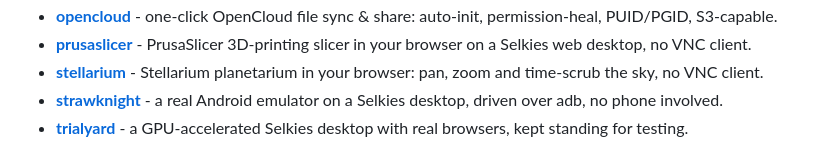
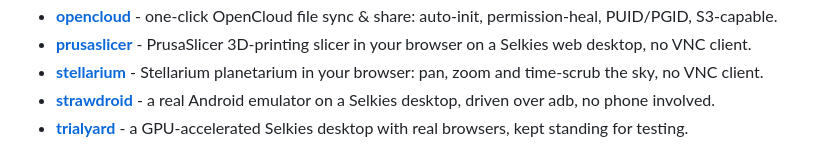
Before and after one commit to junkerderprovinz/junkerderprovinz, a Markdown page: README.md, the part around the change. GitHub-like rendering.

Commit message:
readme: StrawKnight is StrawDroid now
The repository was renamed with the v1.1.0 release. The old address still
redirects, but the list should name the project as it is called.

```diff
--- a/README.md
+++ b/README.md
@@ -49,7 +49,7 @@ I build the free, open-source tools I always wished existed, so I stopped waitin
 - **[opencloud](https://github.com/junkerderprovinz/opencloud)** - one-click OpenCloud file sync & share: auto-init, permission-heal, PUID/PGID, S3-capable.
 - **[prusaslicer](https://github.com/junkerderprovinz/prusaslicer)** - PrusaSlicer 3D-printing slicer in your browser on a Selkies web desktop, no VNC client.
 - **[stellarium](https://github.com/junkerderprovinz/stellarium)** - Stellarium planetarium in your browser: pan, zoom and time-scrub the sky, no VNC client.
-- **[strawknight](https://github.com/junkerderprovinz/strawknight)** - a real Android emulator on a Selkies desktop, driven over adb, no phone involved.
+- **[strawdroid](https://github.com/junkerderprovinz/strawdroid)** - a real Android emulator on a Selkies desktop, driven over adb, no phone involved.
 - **[trialyard](https://github.com/junkerderprovinz/trialyard)** - a GPU-accelerated Selkies desktop with real browsers, kept standing for testing.
 
 <picture>
```
